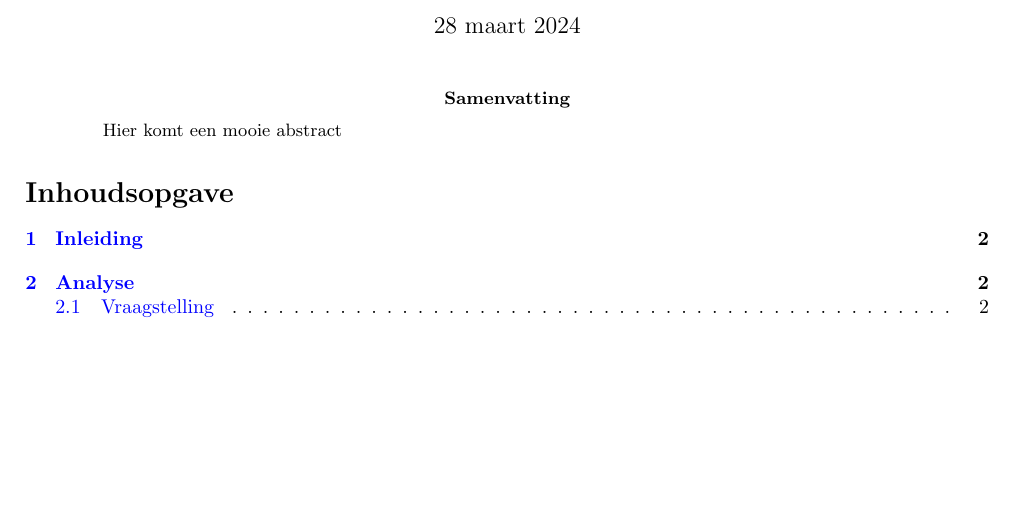
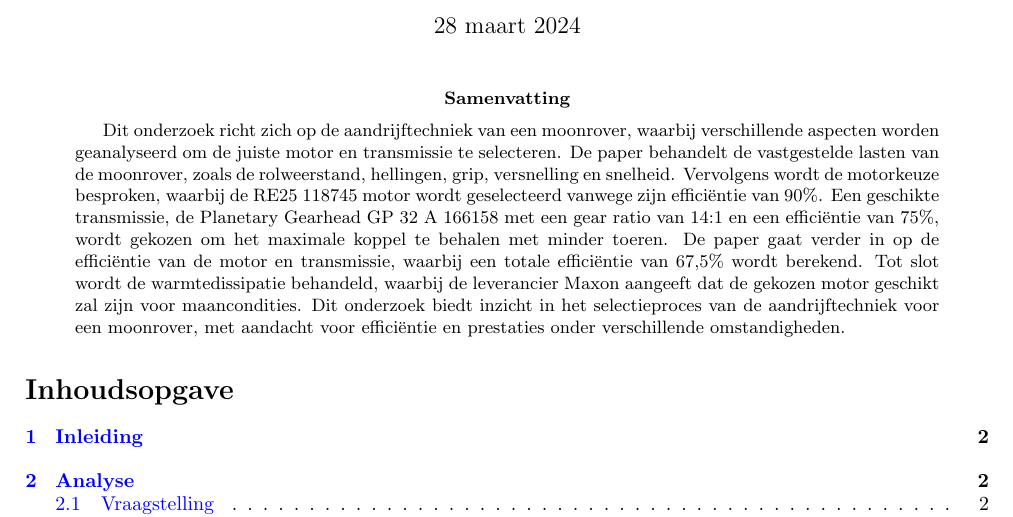
Before and after one commit to Ragazzoforte/23.24.C-Aandrijftechniek, a LaTeX paper (Casus/Casus.tex): part of page 1 of 13, cut so that both start at the same text, the shorter picture padded with empty space. Compiled offline with pdfLaTeX.

Commit message:
abstract

```diff
--- a/Casus/Casus.tex
+++ b/Casus/Casus.tex
@@ -68,7 +68,7 @@
 \maketitle
 
 \begin{abstract}
-    Hier komt een mooie abstract
+  Dit onderzoek richt zich op de aandrijftechniek van een moonrover, waarbij verschillende aspecten worden geanalyseerd om de juiste motor en transmissie te selecteren. De paper behandelt de vastgestelde lasten van de moonrover, zoals de rolweerstand, hellingen, grip, versnelling en snelheid. Vervolgens wordt de motorkeuze besproken, waarbij de RE25 118745 motor wordt geselecteerd vanwege zijn efficiëntie van 90\%. Een geschikte transmissie, de Planetary Gearhead GP 32 A 166158 met een gear ratio van 14:1 en een efficiëntie van 75\%, wordt gekozen om het maximale koppel te behalen met minder toeren. De paper gaat verder in op de efficiëntie van de motor en transmissie, waarbij een totale efficiëntie van 67,5\% wordt berekend. Tot slot wordt de warmtedissipatie behandeld, waarbij de leverancier Maxon aangeeft dat de gekozen motor geschikt zal zijn voor maancondities. Dit onderzoek biedt inzicht in het selectieproces van de aandrijftechniek voor een moonrover, met aandacht voor efficiëntie en prestaties onder verschillende omstandigheden.
 \end{abstract}
 
 \tableofcontents
```
Also changed, not shown: Casus/Casus.pdf.
